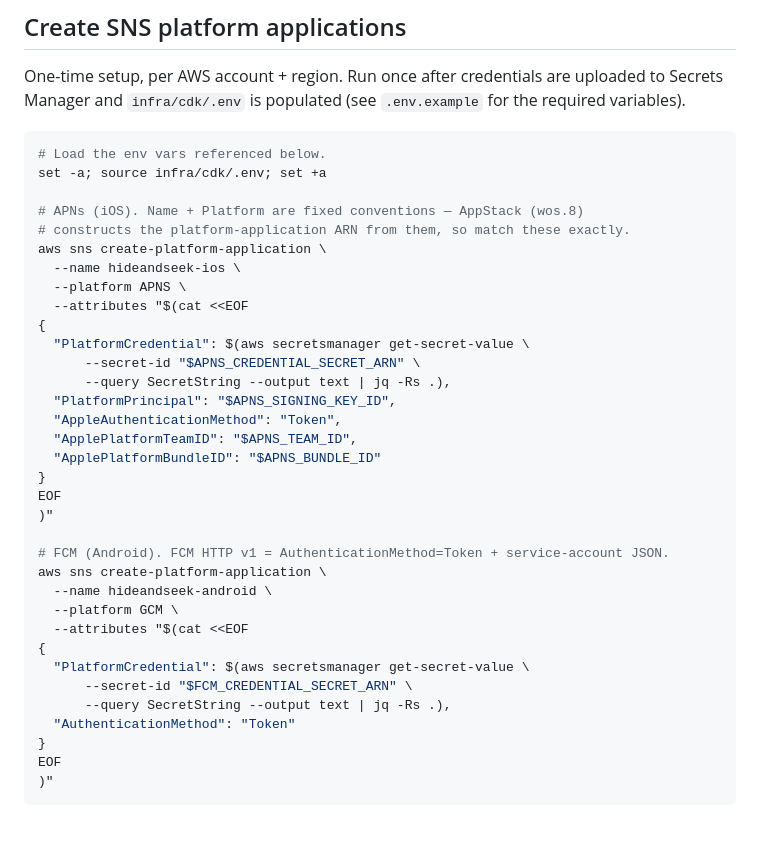
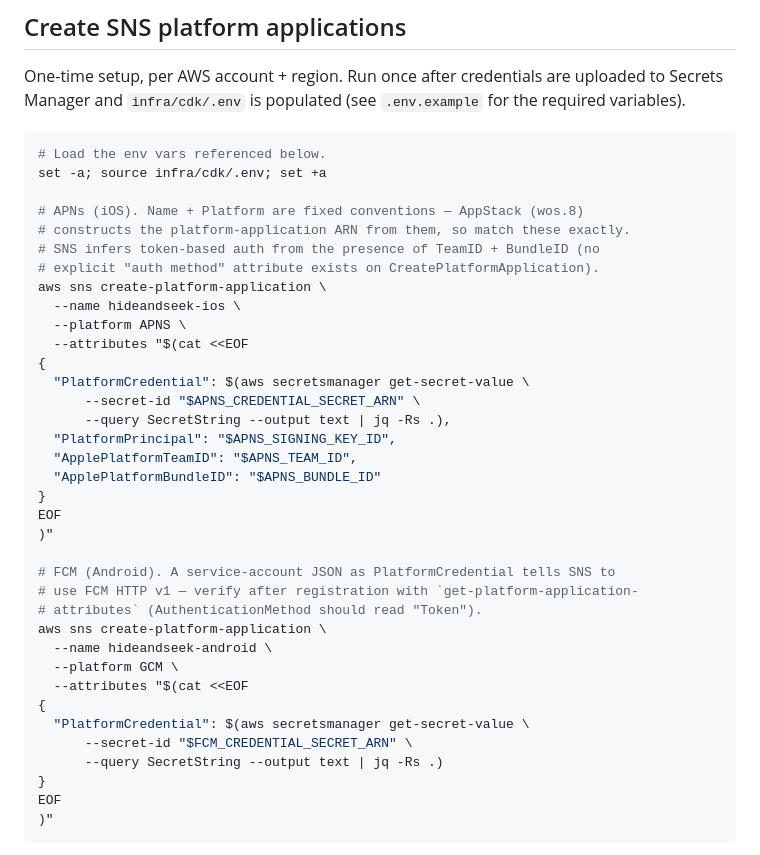
Before and after one commit to marchese29/HideAndSeek, a Markdown page: infra/cdk/README.md, the part around the change. GitHub-like rendering; blank space fills up the shorter version.

Commit message:
Fix invalid SNS attributes in platform-app setup commands
AppleAuthenticationMethod and AuthenticationMethod are not valid on
CreatePlatformApplication — SNS rejects them. Token auth is inferred
automatically from attribute shape: APNs infers from ApplePlatformTeamID
+ ApplePlatformBundleID; FCM infers HTTP v1 from a service-account JSON
PlatformCredential. Verified by running the commands against us-west-2.

Co-Authored-By: Claude Opus 4.7 (1M context) <noreply@anthropic.com>

```diff
--- a/infra/cdk/README.md
+++ b/infra/cdk/README.md
@@ -69,6 +69,8 @@ set -a; source infra/cdk/.env; set +a
 
 # APNs (iOS). Name + Platform are fixed conventions — AppStack (wos.8)
 # constructs the platform-application ARN from them, so match these exactly.
+# SNS infers token-based auth from the presence of TeamID + BundleID (no
+# explicit "auth method" attribute exists on CreatePlatformApplication).
 aws sns create-platform-application \
   --name hideandseek-ios \
   --platform APNS \
@@ -78,14 +80,15 @@ aws sns create-platform-application \
       --secret-id "$APNS_CREDENTIAL_SECRET_ARN" \
       --query SecretString --output text | jq -Rs .),
   "PlatformPrincipal": "$APNS_SIGNING_KEY_ID",
-  "AppleAuthenticationMethod": "Token",
   "ApplePlatformTeamID": "$APNS_TEAM_ID",
   "ApplePlatformBundleID": "$APNS_BUNDLE_ID"
 }
 EOF
 )"
 
-# FCM (Android). FCM HTTP v1 = AuthenticationMethod=Token + service-account JSON.
+# FCM (Android). A service-account JSON as PlatformCredential tells SNS to
+# use FCM HTTP v1 — verify after registration with `get-platform-application-
+# attributes` (AuthenticationMethod should read "Token").
 aws sns create-platform-application \
   --name hideandseek-android \
   --platform GCM \
@@ -93,8 +96,7 @@ aws sns create-platform-application \
 {
   "PlatformCredential": $(aws secretsmanager get-secret-value \
       --secret-id "$FCM_CREDENTIAL_SECRET_ARN" \
-      --query SecretString --output text | jq -Rs .),
-  "AuthenticationMethod": "Token"
+      --query SecretString --output text | jq -Rs .)
 }
 EOF
 )"
```
